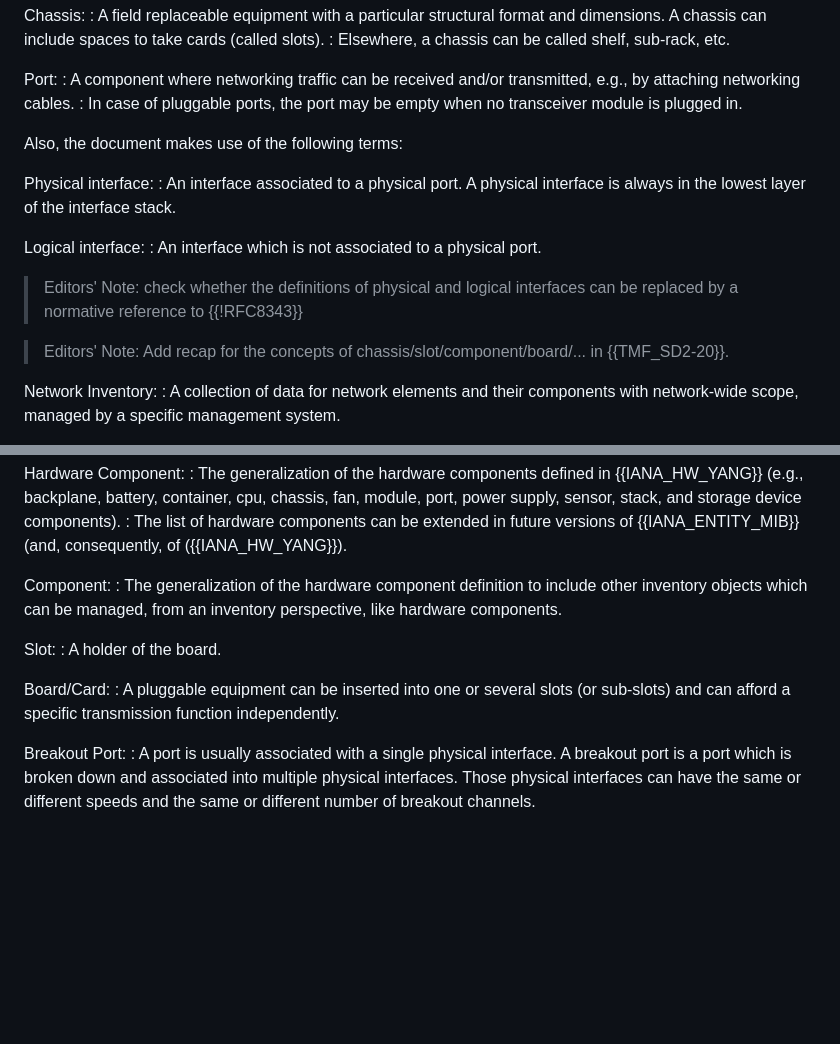
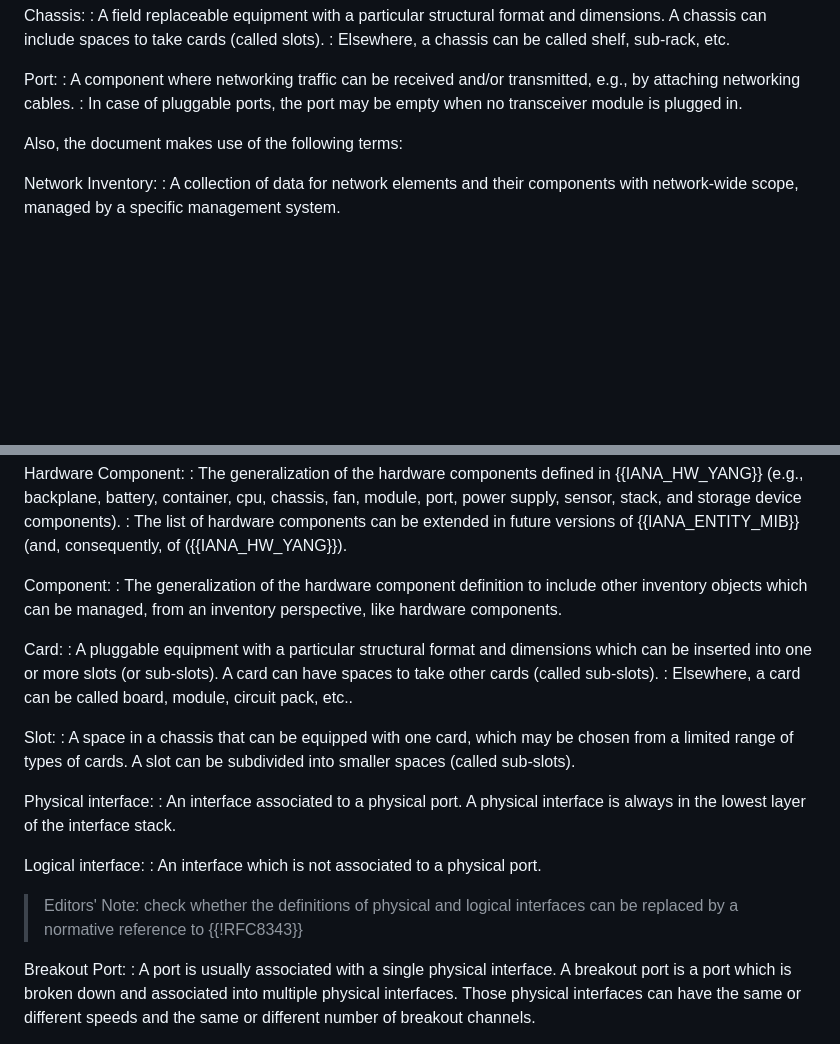
Before and after one commit to ietf-ivy-wg/network-inventory-yang, a Markdown page: draft-ietf-ivy-network-inventory-yang.md, 2 parts joined by grey strips. Rendered like a GitHub page; blank space fills up the shorter version.

Commit message:
Updated definition of slot and card

```diff
--- a/draft-ietf-ivy-network-inventory-yang.md
+++ b/draft-ietf-ivy-network-inventory-yang.md
@@ -209,16 +209,6 @@ Port:
 
 Also, the document makes use of the following terms:
 
-Physical interface:
-: An interface associated to a physical port. A physical interface is always in the lowest layer of the interface stack.
-
-Logical interface:
-: An interface which is not associated to a physical port.
-
-> Editors' Note: check whether the definitions of physical and logical interfaces can be replaced by a normative reference to {{!RFC8343}}
-
-> Editors' Note: Add recap for the concepts of chassis/slot/component/board/... in {{TMF_SD2-20}}.
-
 Network Inventory:
 : A collection of data for network elements and their components with network-wide scope, managed by a specific management system.
 
@@ -235,11 +225,20 @@ Hardware Component:
 Component:
 : The generalization of the hardware component definition to include other inventory objects which can be managed, from an inventory perspective, like hardware components.
 
+Card:
+: A pluggable equipment with a particular structural format and dimensions which can be inserted into one or more slots (or sub-slots). A card can have spaces to take other cards (called sub-slots).
+: Elsewhere, a card can be called board, module, circuit pack, etc..
+
 Slot:
-: A holder of the board.
+: A space in a chassis that can be equipped with one card, which may be chosen from a limited range of types of cards. A slot can be subdivided into smaller spaces (called sub-slots).
 
-Board/Card:
-: A pluggable equipment can be inserted into one or several slots (or sub-slots) and can afford a specific transmission function independently.
+Physical interface:
+: An interface associated to a physical port. A physical interface is always in the lowest layer of the interface stack.
+
+Logical interface:
+: An interface which is not associated to a physical port.
+
+> Editors' Note: check whether the definitions of physical and logical interfaces can be replaced by a normative reference to {{!RFC8343}}
 
 Breakout Port:
 : A port is usually associated with a single physical interface. A breakout port is a port which is broken down and associated into multiple physical interfaces. Those physical interfaces can have the same or different speeds and the same or different number of breakout channels.
```
